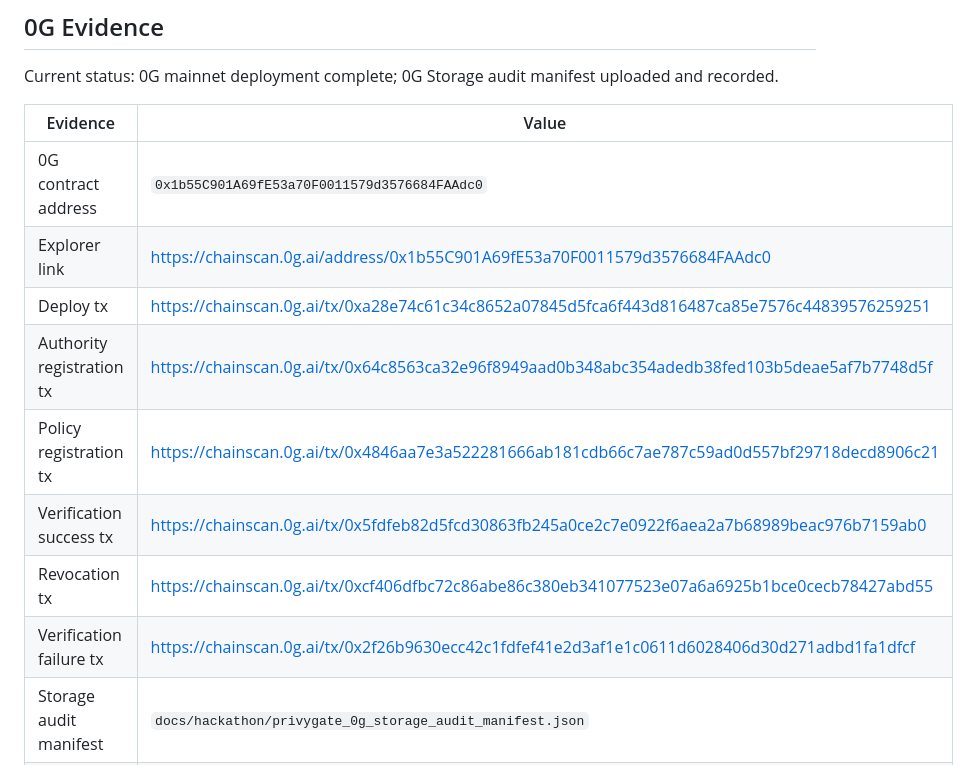
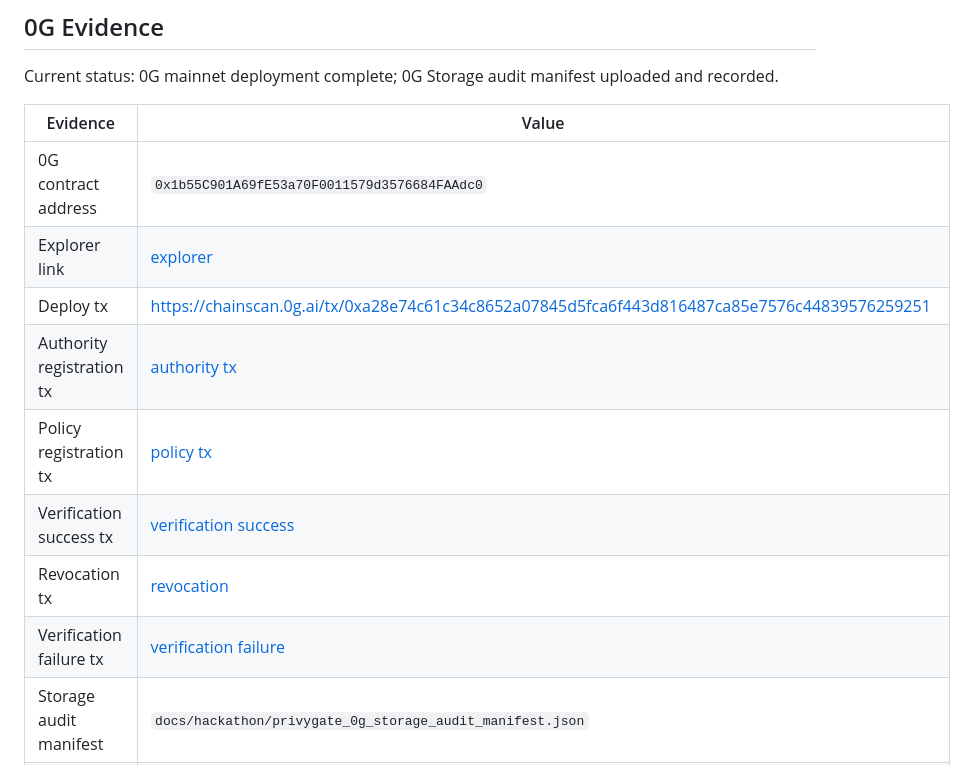
Before and after one commit to jaydevpromax/privygate-public, a Markdown page: README.md, the part around the change. Rendered like a GitHub page.

```diff
--- a/README.md
+++ b/README.md
@@ -208,13 +208,13 @@ Current status: 0G mainnet deployment complete; 0G Storage audit manifest upload
 | Evidence | Value |
 |---|---|
 | 0G contract address | `0x1b55C901A69fE53a70F0011579d3576684FAAdc0` |
-| Explorer link | https://chainscan.0g.ai/address/0x1b55C901A69fE53a70F0011579d3576684FAAdc0 |
+| Explorer link | [explorer](https://chainscan.0g.ai/address/0x1b55C901A69fE53a70F0011579d3576684FAAdc0) |
 | Deploy tx | https://chainscan.0g.ai/tx/0xa28e74c61c34c8652a07845d5fca6f443d816487ca85e7576c44839576259251 |
-| Authority registration tx | https://chainscan.0g.ai/tx/0x64c8563ca32e96f8949aad0b348abc354adedb38fed103b5deae5af7b7748d5f |
-| Policy registration tx | https://chainscan.0g.ai/tx/0x4846aa7e3a522281666ab181cdb66c7ae787c59ad0d557bf29718decd8906c21 |
-| Verification success tx | https://chainscan.0g.ai/tx/0x5fdfeb82d5fcd30863fb245a0ce2c7e0922f6aea2a7b68989beac976b7159ab0 |
-| Revocation tx | https://chainscan.0g.ai/tx/0xcf406dfbc72c86abe86c380eb341077523e07a6a6925b1bce0cecb78427abd55 |
-| Verification failure tx | https://chainscan.0g.ai/tx/0x2f26b9630ecc42c1fdfef41e2d3af1e1c0611d6028406d30d271adbd1fa1dfcf |
+| Authority registration tx | [authority tx](https://chainscan.0g.ai/tx/0x64c8563ca32e96f8949aad0b348abc354adedb38fed103b5deae5af7b7748d5f) |
+| Policy registration tx | [policy tx](https://chainscan.0g.ai/tx/0x4846aa7e3a522281666ab181cdb66c7ae787c59ad0d557bf29718decd8906c21) |
+| Verification success tx | [verification success](https://chainscan.0g.ai/tx/0x5fdfeb82d5fcd30863fb245a0ce2c7e0922f6aea2a7b68989beac976b7159ab0) |
+| Revocation tx | [revocation](https://chainscan.0g.ai/tx/0xcf406dfbc72c86abe86c380eb341077523e07a6a6925b1bce0cecb78427abd55) |
+| Verification failure tx | [verification failure](https://chainscan.0g.ai/tx/0x2f26b9630ecc42c1fdfef41e2d3af1e1c0611d6028406d30d271adbd1fa1dfcf) |
 | Storage audit manifest | `docs/hackathon/privygate_0g_storage_audit_manifest.json` |
 | Storage audit manifest hash | `e760bad9008f6beea01e9d005209db8bcec83953ac38ed96cc3fa11df39aa64f` |
 | 0G Storage root hash | `0xe8cc7ce846e8952caa41f491041dbd424d89dd762f55b9e7482f36295d252e8f` |
```
Also changed, not shown: docs/hackathon/hackquest_submission_fields.md (+1 -1 lines).
